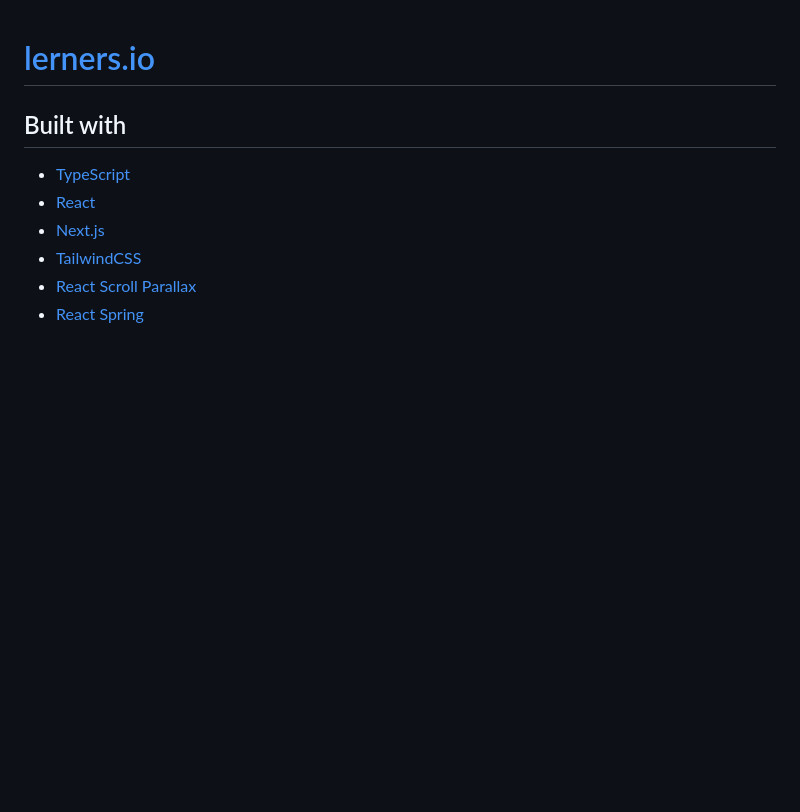
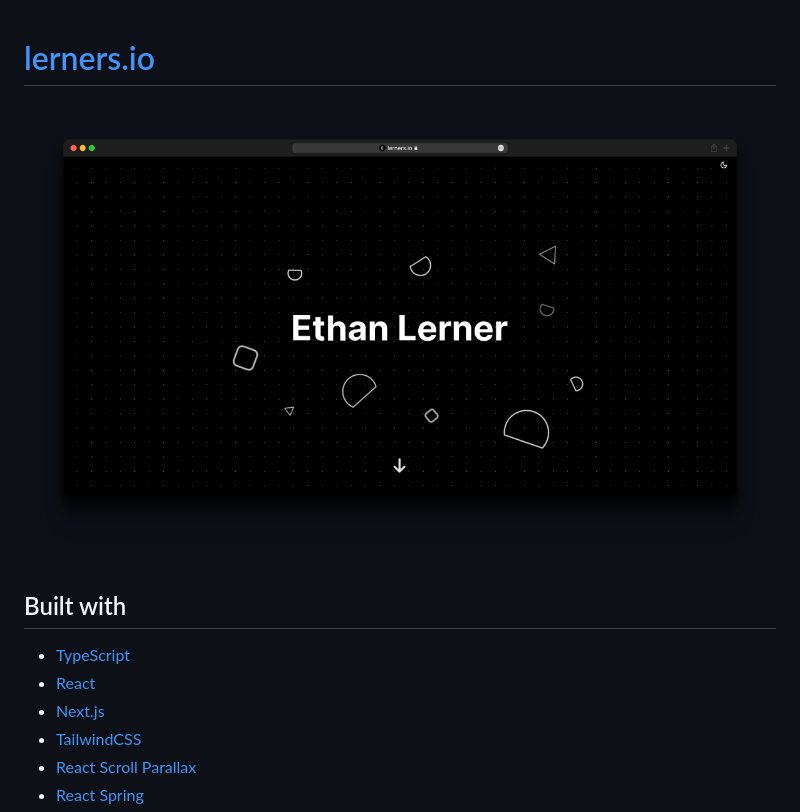
Before and after one commit to miapolis/lerners.io, a Markdown page: README.md, the part around the change. Rendered like a GitHub page; pictures changed too: .github/docs/website-mockup.png (added); blank space fills up the shorter version.

Commit message:
add mockup

```diff
--- a/README.md
+++ b/README.md
@@ -1,4 +1,6 @@
 # [lerners.io](https://lerners.io)
+
+<img src="/.github/docs/website-mockup.png">
 
 ## Built with
 
```
